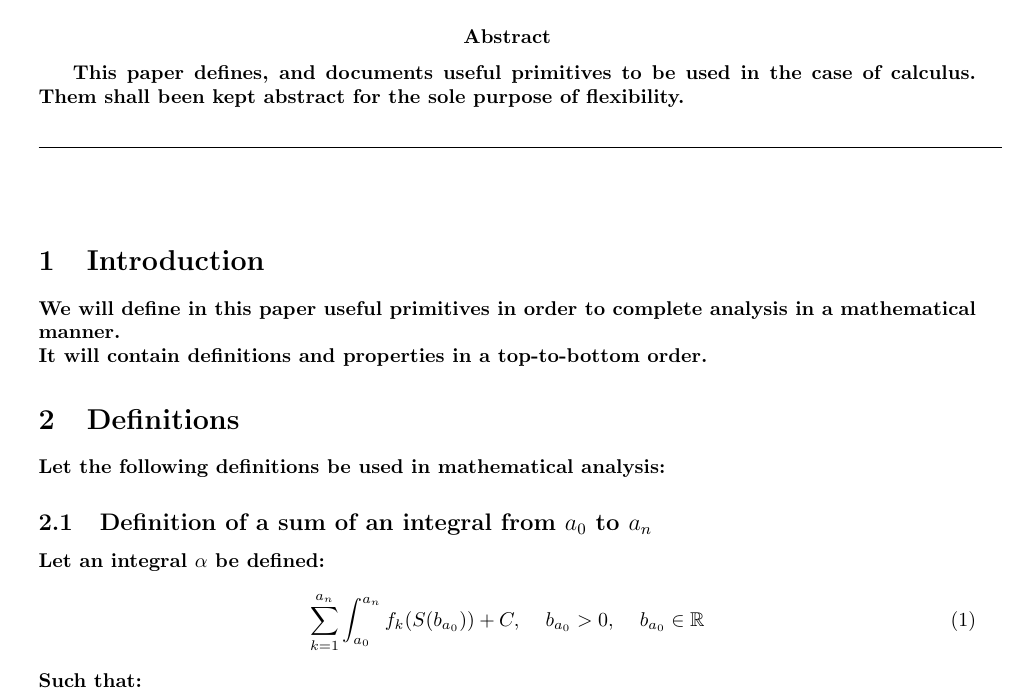
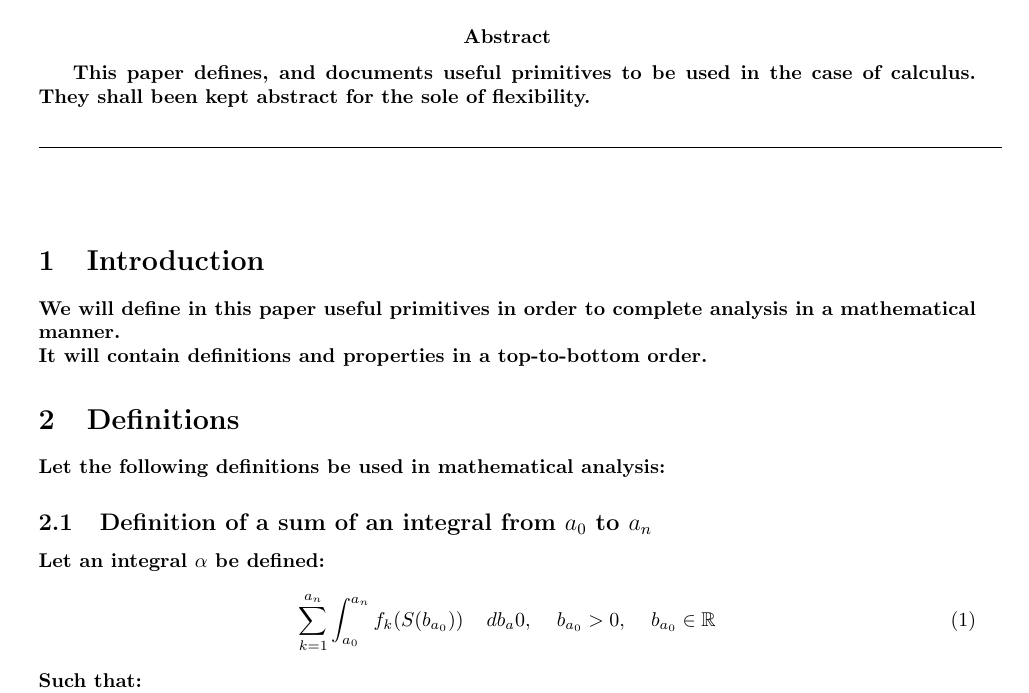
Before and after one commit to publications-and-more/wg, a LaTeX document (source/wg04/paper.tex): part of page 1 of 2, cut so that both start at the same text. Compiled offline with pdfLaTeX.

Commit message:
feat: technical note paper updates. (papers).
Signed-off-by: Amlal El Mahrouss <amlal@nekernel.org>

```diff
--- a/source/wg04/paper.tex
+++ b/source/wg04/paper.tex
@@ -23,7 +23,7 @@
 
 \abstract
 {
-	This paper defines, and documents useful primitives to be used in the case of calculus. Them shall been kept abstract for the sole purpose of flexibility.
+	This paper defines, and documents useful primitives to be used in the case of calculus. They shall been kept abstract for the sole of flexibility.
 }
 
 \begin{center}
@@ -43,7 +43,7 @@ Let the following definitions be used in mathematical analysis:
 
 Let an integral $\alpha$ be defined:
 \begin{equation}
-    \sum_{k=1}^{a_{n}} \int_{a_{0}}^{a_{n}} f_{k}(S(b_{a_{0}})) + C, \quad b_{a_{0}} > 0, \quad b_{a_{0}} \in \mathbb{R}
+    \sum_{k=1}^{a_{n}} \int_{a_{0}}^{a_{n}} f_{k}(S(b_{a_{0}})) \quad db_a{0}, \quad b_{a_{0}} > 0, \quad b_{a_{0}} \in \mathbb{R}
 \end{equation}
 Such that:
 \begin{equation}
```
Also changed, not shown: source/wg04/paper.tex (2 more changed lines).
